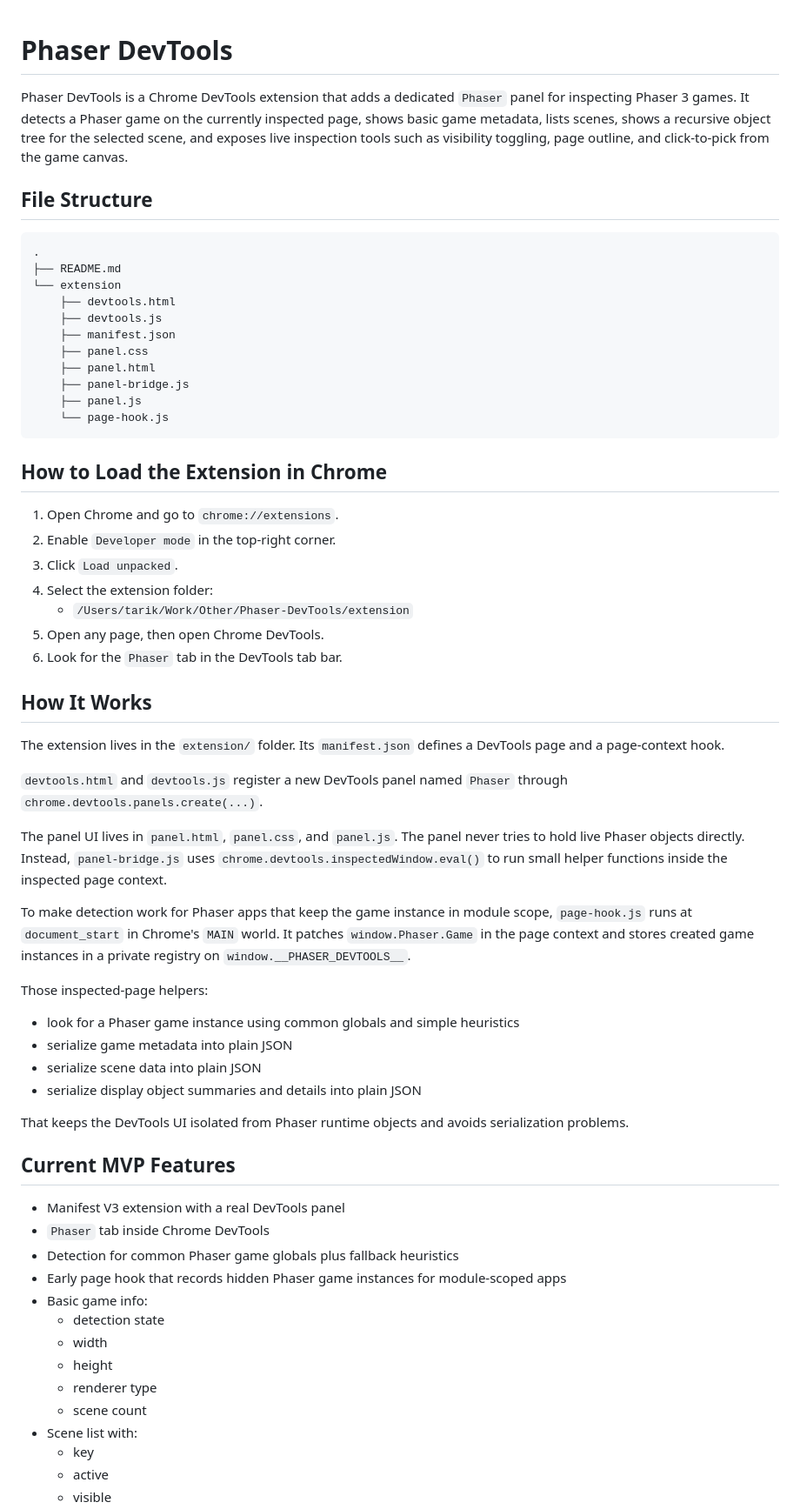
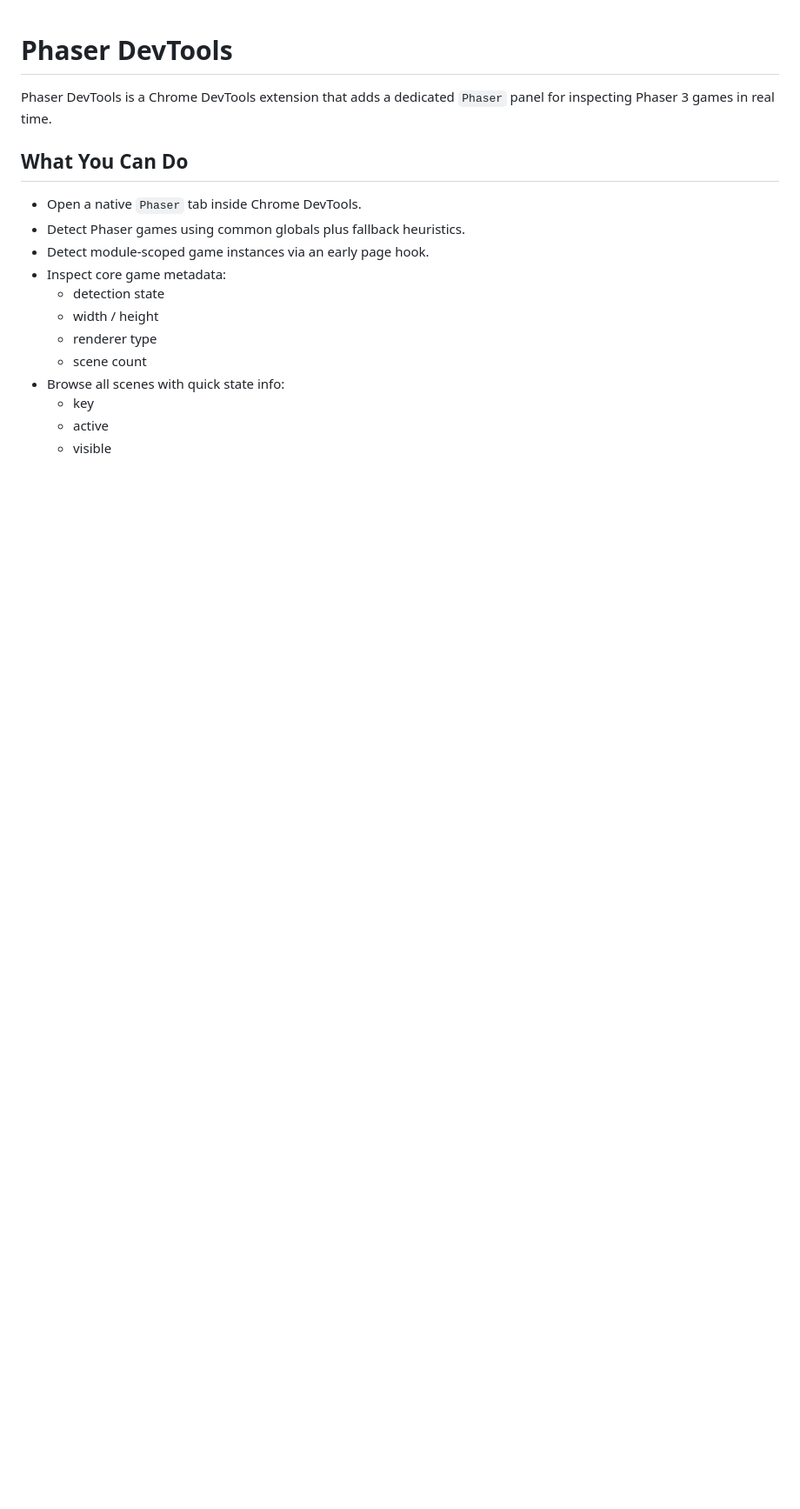
Before and after one commit to tarikkavaz/Phaser-DevTools, a Markdown page: README.md, the part around the change printed below. Shown: that part at 87% size. Rendered like a GitHub page; blank space fills up the shorter version.

````diff
--- a/README.md
+++ b/README.md
@@ -1,65 +1,18 @@
 # Phaser DevTools
 
-Phaser DevTools is a Chrome DevTools extension that adds a dedicated `Phaser` panel for inspecting Phaser 3 games. It detects a Phaser game on the currently inspected page, shows basic game metadata, lists scenes, shows a recursive object tree for the selected scene, and exposes live inspection tools such as visibility toggling, page outline, and click-to-pick from the game canvas.
+Phaser DevTools is a Chrome DevTools extension that adds a dedicated `Phaser` panel for inspecting Phaser 3 games in real time.
 
-## File Structure
+## What You Can Do
 
-```text
-.
-├── README.md
-└── extension
-    ├── devtools.html
-    ├── devtools.js
-    ├── manifest.json
-    ├── panel.css
-    ├── panel.html
-    ├── panel-bridge.js
-    ├── panel.js
-    └── page-hook.js
-```
-
-## How to Load the Extension in Chrome
-
-1. Open Chrome and go to `chrome://extensions`.
-2. Enable `Developer mode` in the top-right corner.
-3. Click `Load unpacked`.
-4. Select the extension folder:
-   - `/Users/tarik/Work/Other/Phaser-DevTools/extension`
-5. Open any page, then open Chrome DevTools.
-6. Look for the `Phaser` tab in the DevTools tab bar.
-
-## How It Works
-
-The extension lives in the `extension/` folder. Its `manifest.json` defines a DevTools page and a page-context hook.
-
-`devtools.html` and `devtools.js` register a new DevTools panel named `Phaser` through `chrome.devtools.panels.create(...)`.
-
-The panel UI lives in `panel.html`, `panel.css`, and `panel.js`. The panel never tries to hold live Phaser objects directly. Instead, `panel-bridge.js` uses `chrome.devtools.inspectedWindow.eval()` to run small helper functions inside the inspected page context.
-
-To make detection work for Phaser apps that keep the game instance in module scope, `page-hook.js` runs at `document_start` in Chrome's `MAIN` world. It patches `window.Phaser.Game` in the page context and stores created game instances in a private registry on `window.__PHASER_DEVTOOLS__`.
-
-Those inspected-page helpers:
-
-- look for a Phaser game instance using common globals and simple heuristics
-- serialize game metadata into plain JSON
-- serialize scene data into plain JSON
-- serialize display object summaries and details into plain JSON
-
-That keeps the DevTools UI isolated from Phaser runtime objects and avoids serialization problems.
-
-## Current MVP Features
-
-- Manifest V3 extension with a real DevTools panel
-- `Phaser` tab inside Chrome DevTools
-- Detection for common Phaser game globals plus fallback heuristics
-- Early page hook that records hidden Phaser game instances for module-scoped apps
-- Basic game info:
+- Open a native `Phaser` tab inside Chrome DevTools.
+- Detect Phaser games using common globals plus fallback heuristics.
+- Detect module-scoped game instances via an early page hook.
+- Inspect core game metadata:
   - detection state
-  - width
-  - height
+  - width / height
   - renderer type
   - scene count
-- Scene list with:
+- Browse all scenes with quick state info:
   - key
   - active
   - visible
````
Also changed, not shown: other parts of README.md (+32 -33 lines), docs/images/screenshot.png (added).
